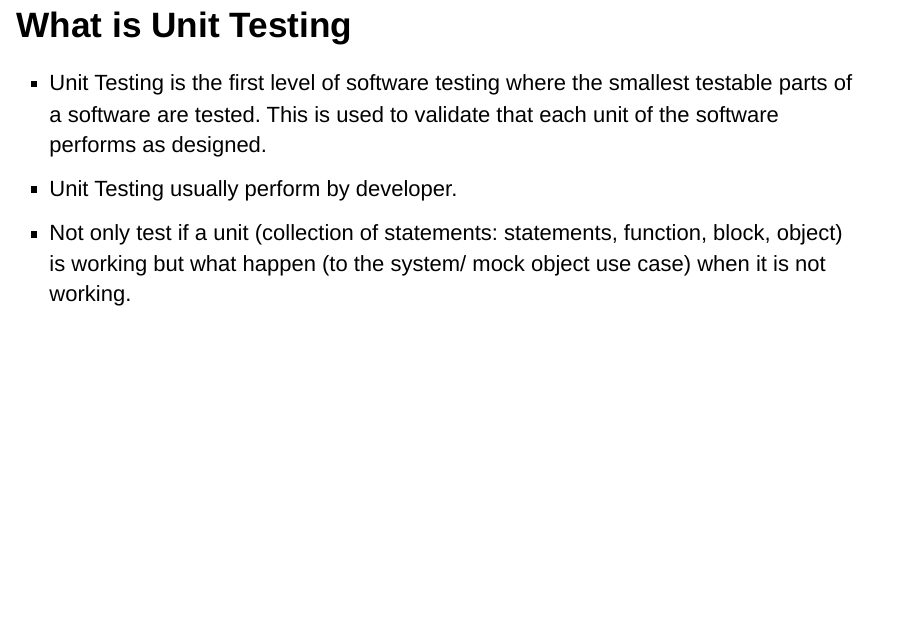
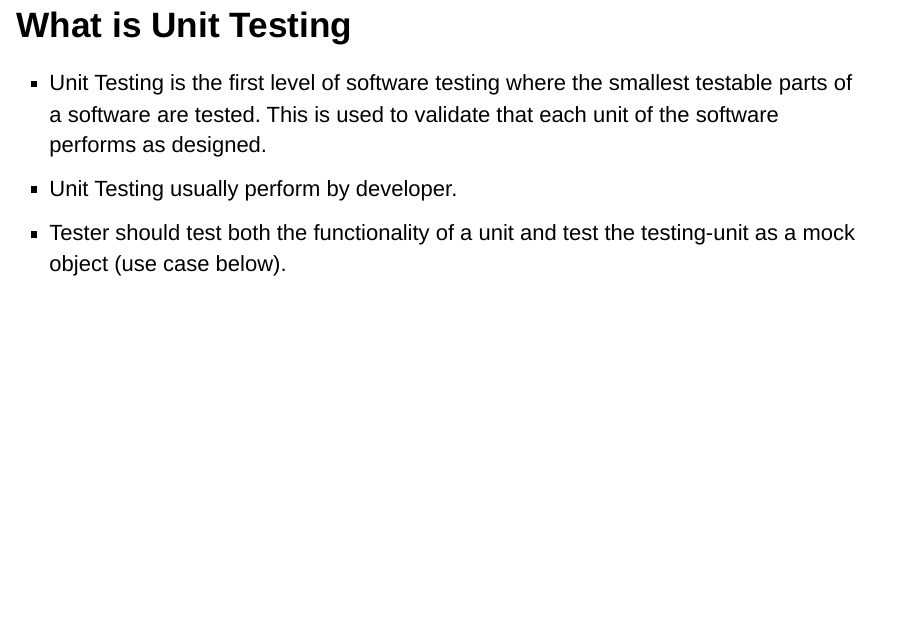
Before and after one commit to MyPython101/ServerRegressionTest, an R Markdown document (index.Rmd): page 12 of 31. Rendered offline with R 4.5, knitr and Pandoc, with nearby package versions.

Commit message:
Update index.Rmd

```diff
--- a/index.Rmd
+++ b/index.Rmd
@@ -104,7 +104,7 @@ Keywords using in this presentation:
 ## What is Unit Testing
 - Unit Testing is the first level of software testing where the smallest testable parts of a software are tested. This is used to validate that each unit of the software performs as designed.
 - Unit Testing usually perform by developer.
-- Not only test if a unit (collection of statements: statements, function, block, object) is working but what happen (to the system/ mock object use case) when it is not working.
+- Tester should test both the functionality of a unit and test the testing-unit as a mock object (use case below).
 
 ## Testing Client and Server Side
 
```
